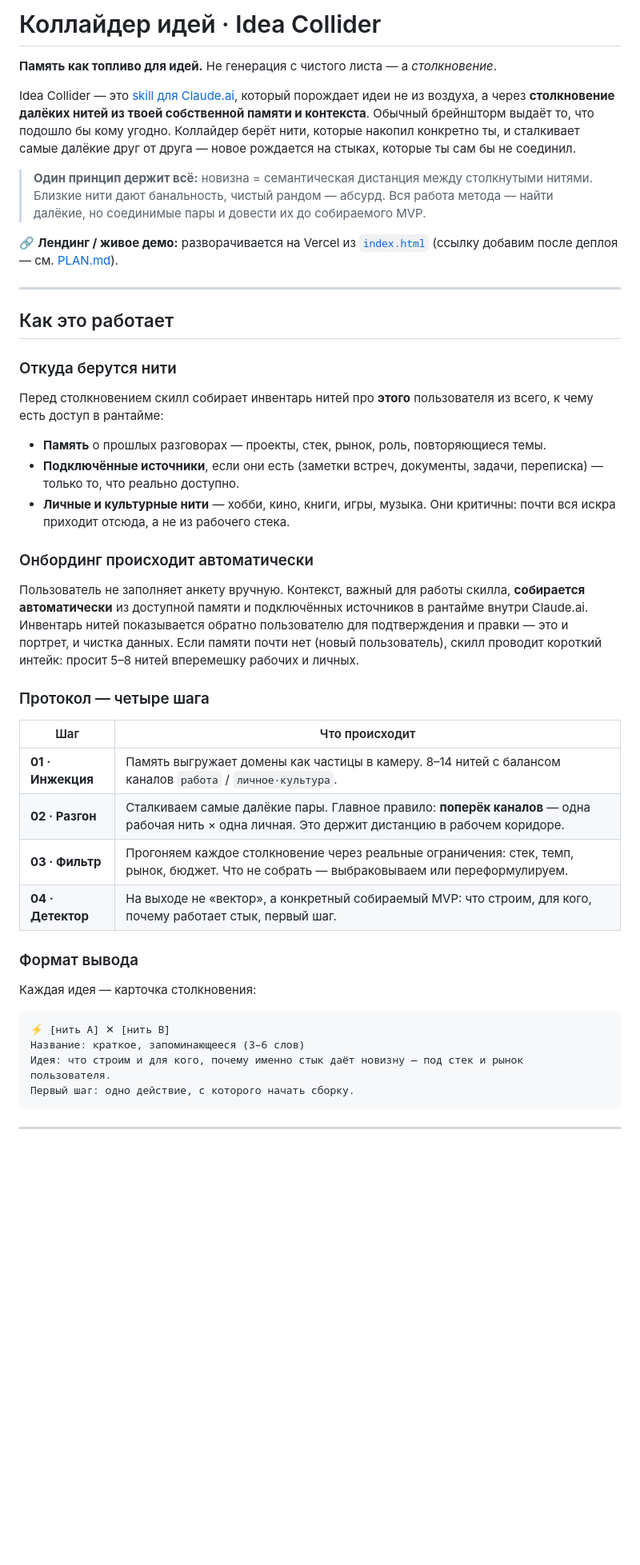
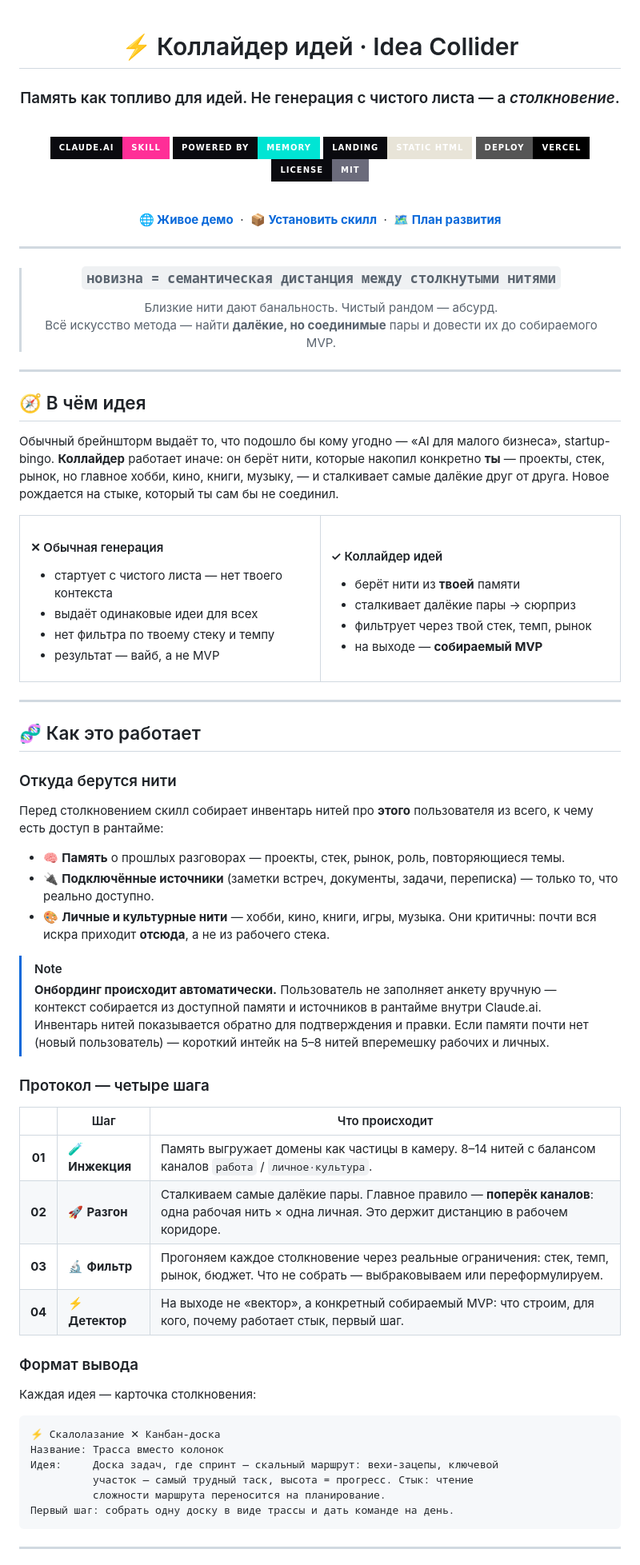
Before and after one commit to Thinkpload/Idea-Collaider, a Markdown page: README.md, the part around one of its changes. Shown at 80% size. Drawn GitHub-style; badges without logos; blank space fills up the shorter version.

Commit message:
Make README stylish
Brand-colored badges, comparison table, callouts, collision-card
example, centered header and nav.

Co-Authored-By: Claude Opus 4.8 <noreply@anthropic.com>

````diff
--- a/README.md
+++ b/README.md
@@ -1,47 +1,97 @@
-# Коллайдер идей · Idea Collider
+<div align="center">
 
-**Память как топливо для идей.** Не генерация с чистого листа — а *столкновение*.
+# ⚡ Коллайдер идей · Idea Collider
 
-Idea Collider — это [skill для Claude.ai](https://www.anthropic.com/news/skills), который порождает идеи не из воздуха, а через **столкновение далёких нитей из твоей собственной памяти и контекста**. Обычный брейншторм выдаёт то, что подошло бы кому угодно. Коллайдер берёт нити, которые накопил конкретно ты, и сталкивает самые далёкие друг от друга — новое рождается на стыках, которые ты сам бы не соединил.
+### Память как топливо для идей. Не генерация с чистого листа — а *столкновение*.
 
-> **Один принцип держит всё:** новизна = семантическая дистанция между столкнутыми нитями. Близкие нити дают банальность, чистый рандом — абсурд. Вся работа метода — найти далёкие, но соединимые пары и довести их до собираемого MVP.
+<br>
 
-🔗 **Лендинг / живое демо:** разворачивается на Vercel из [`index.html`](index.html) (ссылку добавим после деплоя — см. [PLAN.md](PLAN.md)).
+![Claude.ai Skill](https://img.shields.io/badge/Claude.ai-Skill-FF2E97?style=for-the-badge&labelColor=0A0A0F)
+![Powered by memory](https://img.shields.io/badge/powered%20by-memory-00E5D4?style=for-the-badge&labelColor=0A0A0F)
+![Static landing](https://img.shields.io/badge/landing-static%20HTML-E8E4D8?style=for-the-badge&labelColor=0A0A0F)
+![Deploy on Vercel](https://img.shields.io/badge/deploy-Vercel-000000?style=for-the-badge&logo=vercel)
+![License MIT](https://img.shields.io/badge/license-MIT-6B6B7B?style=for-the-badge&labelColor=0A0A0F)
+
+<br>
+
+**[🌐 Живое демо](index.html)** &nbsp;·&nbsp; **[📦 Установить скилл](#-установка)** &nbsp;·&nbsp; **[🗺️ План развития](PLAN.md)**
+
+</div>
 
 ---
 
-## Как это работает
+<div align="center">
+
+> ### `новизна = семантическая дистанция между столкнутыми нитями`
+> Близкие нити дают банальность. Чистый рандом — абсурд.<br>
+> Всё искусство метода — найти **далёкие, но соединимые** пары и довести их до собираемого MVP.
+
+</div>
+
+---
+
+## 🧭 В чём идея
+
+Обычный брейншторм выдаёт то, что подошло бы кому угодно — «AI для малого бизнеса», startup-bingo. **Коллайдер** работает иначе: он берёт нити, которые накопил конкретно **ты** — проекты, стек, рынок, но главное хобби, кино, книги, музыку, — и сталкивает самые далёкие друг от друга. Новое рождается на стыке, который ты сам бы не соединил.
+
+<table>
+<tr>
+<td width="50%" valign="top">
+
+#### ✕ Обычная генерация
+- стартует с чистого листа — нет твоего контекста
+- выдаёт одинаковые идеи для всех
+- нет фильтра по твоему стеку и темпу
+- результат — вайб, а не MVP
+
+</td>
+<td width="50%" valign="top">
+
+#### ✓ Коллайдер идей
+- берёт нити из **твоей** памяти
+- сталкивает далёкие пары → сюрприз
+- фильтрует через твой стек, темп, рынок
+- на выходе — **собираемый MVP**
+
+</td>
+</tr>
+</table>
+
+---
+
+## 🧬 Как это работает
 
 ### Откуда берутся нити
 
 Перед столкновением скилл собирает инвентарь нитей про **этого** пользователя из всего, к чему есть доступ в рантайме:
 
-- **Память** о прошлых разговорах — проекты, стек, рынок, роль, повторяющиеся темы.
-- **Подключённые источники**, если они есть (заметки встреч, документы, задачи, переписка) — только то, что реально доступно.
-- **Личные и культурные нити** — хобби, кино, книги, игры, музыка. Они критичны: почти вся искра приходит отсюда, а не из рабочего стека.
+- 🧠 **Память** о прошлых разговорах — проекты, стек, рынок, роль, повторяющиеся темы.
+- 🔌 **Подключённые источники** (заметки встреч, документы, задачи, переписка) — только то, что реально доступно.
+- 🎨 **Личные и культурные нити** — хобби, кино, книги, игры, музыка. Они критичны: почти вся искра приходит **отсюда**, а не из рабочего стека.
 
-### Онбординг происходит автоматически
-
-Пользователь не заполняет анкету вручную. Контекст, важный для работы скилла, **собирается автоматически** из доступной памяти и подключённых источников в рантайме внутри Claude.ai. Инвентарь нитей показывается обратно пользователю для подтверждения и правки — это и портрет, и чистка данных. Если памяти почти нет (новый пользователь), скилл проводит короткий интейк: просит 5–8 нитей вперемешку рабочих и личных.
+> [!NOTE]
+> **Онбординг происходит автоматически.** Пользователь не заполняет анкету вручную — контекст собирается из доступной памяти и источников в рантайме внутри Claude.ai. Инвентарь нитей показывается обратно для подтверждения и правки. Если памяти почти нет (новый пользователь) — короткий интейк на 5–8 нитей вперемешку рабочих и личных.
 
 ### Протокол — четыре шага
 
-| Шаг | Что происходит |
-|-----|----------------|
-| **01 · Инжекция** | Память выгружает домены как частицы в камеру. 8–14 нитей с балансом каналов `работа` / `личное·культура`. |
-| **02 · Разгон** | Сталкиваем самые далёкие пары. Главное правило: **поперёк каналов** — одна рабочая нить × одна личная. Это держит дистанцию в рабочем коридоре. |
-| **03 · Фильтр** | Прогоняем каждое столкновение через реальные ограничения: стек, темп, рынок, бюджет. Что не собрать — выбраковываем или переформулируем. |
-| **04 · Детектор** | На выходе не «вектор», а конкретный собираемый MVP: что строим, для кого, почему работает стык, первый шаг. |
+| | Шаг | Что происходит |
+|:--:|-----|----------------|
+| **01** | 🧪 **Инжекция** | Память выгружает домены как частицы в камеру. 8–14 нитей с балансом каналов `работа` / `личное·культура`. |
+| **02** | 🚀 **Разгон** | Сталкиваем самые далёкие пары. Главное правило — **поперёк каналов**: одна рабочая нить × одна личная. Это держит дистанцию в рабочем коридоре. |
+| **03** | 🔬 **Фильтр** | Прогоняем каждое столкновение через реальные ограничения: стек, темп, рынок, бюджет. Что не собрать — выбраковываем или переформулируем. |
+| **04** | ⚡ **Детектор** | На выходе не «вектор», а конкретный собираемый MVP: что строим, для кого, почему работает стык, первый шаг. |
 
 ### Формат вывода
 
 Каждая идея — карточка столкновения:
 
-```
-⚡ [нить A] ✕ [нить B]
-Название: краткое, запоминающееся (3–6 слов)
-Идея: что строим и для кого, почему именно стык даёт новизну — под стек и рынок пользователя.
-Первый шаг: одно действие, с которого начать сборку.
+```text
+⚡ Скалолазание ✕ Канбан-доска
+Название: Трасса вместо колонок
+Идея:     Доска задач, где спринт — скальный маршрут: вехи-зацепы, ключевой
+          участок — самый трудный таск, высота = прогресс. Стык: чтение
+          сложности маршрута переносится на планирование.
+Первый шаг: собрать одну доску в виде трассы и дать команде на день.
 ```
 
 ---
````
Also changed, not shown: other parts of README.md (+20 -13 lines).
